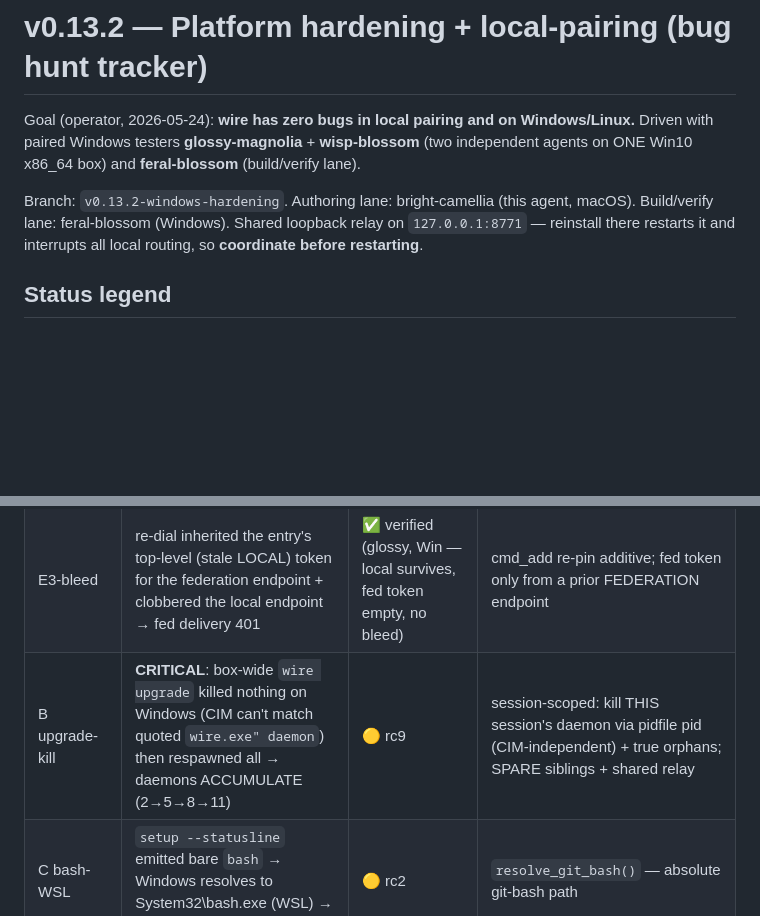
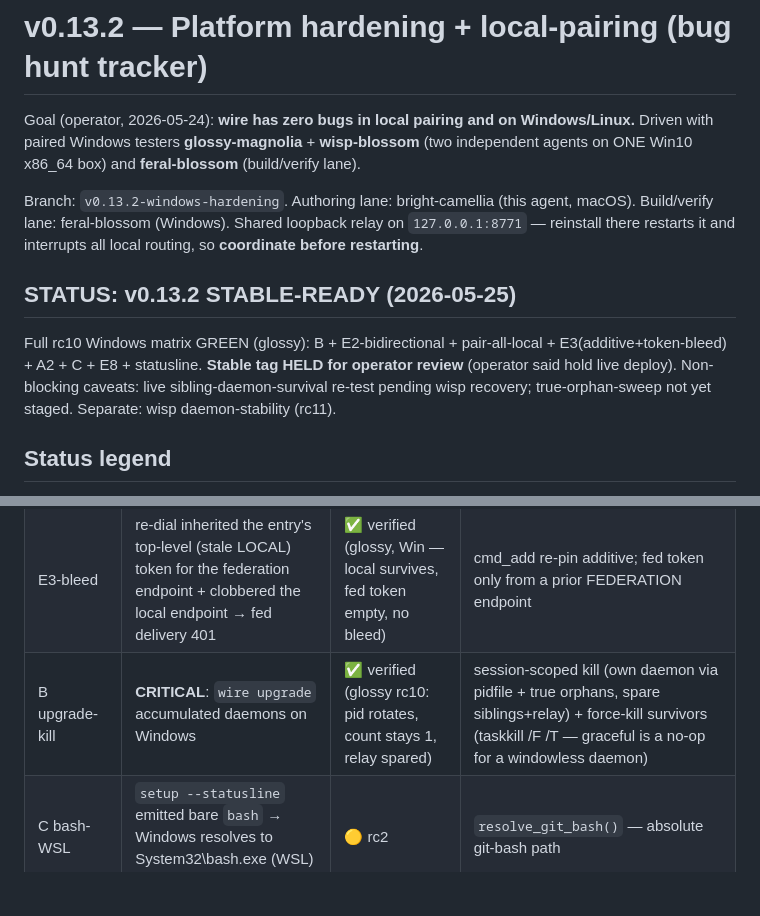
Before and after one commit to SlanchaAi/wire, a Markdown page: docs/V0_13_2_PLATFORM_HARDENING.md, 2 parts joined by grey strips. Rendered like a GitHub page; blank space fills up the shorter version.

Commit message:
docs: tracker — B verified green (glossy rc10); v0.13.2 STABLE-READY, tag held for operator review
Co-Authored-By: Claude Opus 4.7 (1M context) <noreply@anthropic.com>

```diff
--- a/docs/V0_13_2_PLATFORM_HARDENING.md
+++ b/docs/V0_13_2_PLATFORM_HARDENING.md
@@ -4,6 +4,9 @@ Goal (operator, 2026-05-24): **wire has zero bugs in local pairing and on Window
 Driven with paired Windows testers **glossy-magnolia** + **wisp-blossom** (two independent agents on ONE Win10 x86_64 box) and **feral-blossom** (build/verify lane).
 
 Branch: `v0.13.2-windows-hardening`. Authoring lane: bright-camellia (this agent, macOS). Build/verify lane: feral-blossom (Windows). Shared loopback relay on `127.0.0.1:8771` — reinstall there restarts it and interrupts all local routing, so **coordinate before restarting**.
+
+## STATUS: v0.13.2 STABLE-READY (2026-05-25)
+Full rc10 Windows matrix GREEN (glossy): B + E2-bidirectional + pair-all-local + E3(additive+token-bleed) + A2 + C + E8 + statusline. **Stable tag HELD for operator review** (operator said hold live deploy). Non-blocking caveats: live sibling-daemon-survival re-test pending wisp recovery; true-orphan-sweep not yet staged. Separate: wisp daemon-stability (rc11).
 
 ## Status legend
 ✅ fixed + verified · 🟡 fixed, awaiting Windows re-verify · 🔴 open · 🔵 epic (separate from "no bugs" core)
@@ -17,7 +20,7 @@ Branch: `v0.13.2-windows-hardening`. Authoring lane: bright-camellia (this agent
 | A orphan-false+ | doctor reports phantom "orphan daemon" (pid changes every call = the query's own process) | ✅ verified (glossy, Win) | CIM query: `Name -like 'wire*'` + exclude `$PID` (kills powershell self-match) |
 | A2 cross-session-orphan | doctor flagged daemons as orphans on a multi-session box | ✅ verified (glossy, Win — correctly spared registered daemon, flagged only a true orphan) | orphan = daemon owned by NO session; subtract every session's pidfile pid |
 | E3-bleed | re-dial inherited the entry's top-level (stale LOCAL) token for the federation endpoint + clobbered the local endpoint → fed delivery 401 | ✅ verified (glossy, Win — local survives, fed token empty, no bleed) | cmd_add re-pin additive; fed token only from a prior FEDERATION endpoint |
-| B upgrade-kill | **CRITICAL**: box-wide `wire upgrade` killed nothing on Windows (CIM can't match quoted `wire.exe" daemon`) then respawned all → daemons ACCUMULATE (2→5→8→11) | 🟡 rc9 | session-scoped: kill THIS session's daemon via pidfile pid (CIM-independent) + true orphans; SPARE siblings + shared relay |
+| B upgrade-kill | **CRITICAL**: `wire upgrade` accumulated daemons on Windows | ✅ verified (glossy rc10: pid rotates, count stays 1, relay spared) | session-scoped kill (own daemon via pidfile + true orphans, spare siblings+relay) + force-kill survivors (taskkill /F /T — graceful is a no-op for a windowless daemon) |
 | C bash-WSL | `setup --statusline` emitted bare `bash` → Windows resolves to System32\bash.exe (WSL) → statusline breaks | 🟡 rc2 | `resolve_git_bash()` — absolute git-bash path |
 | D monitor-death | `wire monitor` exits 1 with ZERO output on P0.1 cursor-block (untrusted signer's event) — silent death | 🟡 rc4 | poll loop surfaces error to stderr + keeps watching; awaiting wisp exact repro |
 | E8 orphan-home | empty/no-card by-key homes surfaced as phantom "?" sisters in list-local (unconditional create_dir_all at process entry) | 🟡 rc5 | lazy home creation + `list_sessions` skips no-card homes |
```
